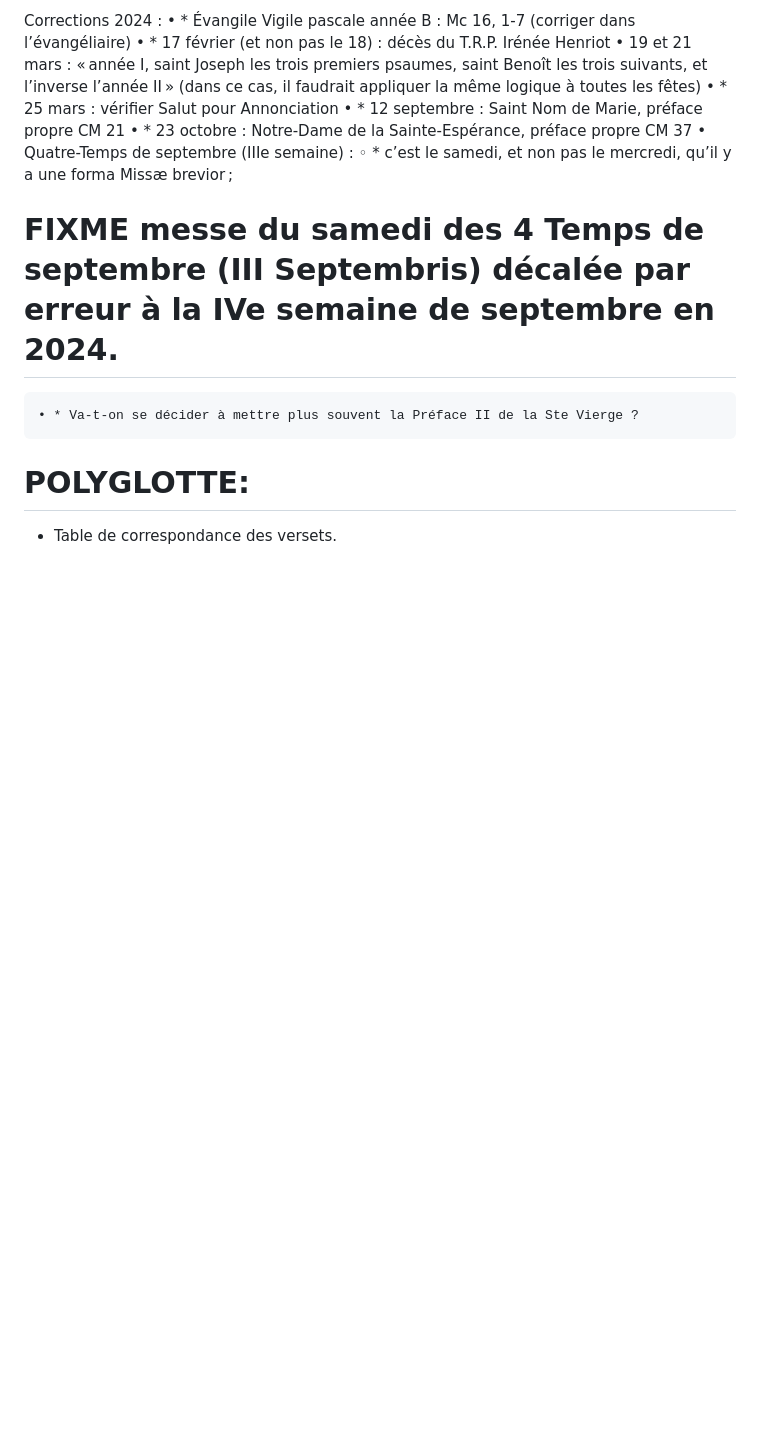
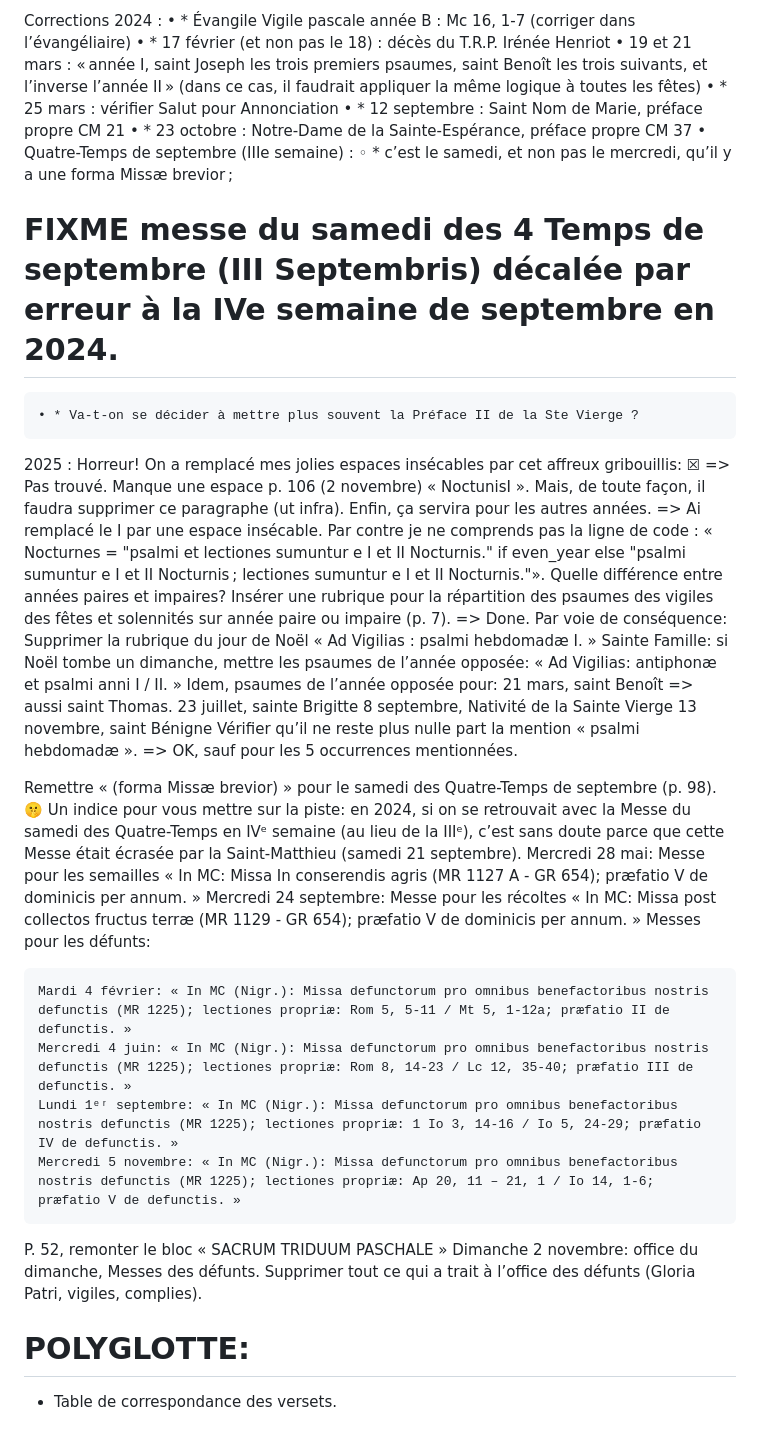
Before and after one commit to VincentLaisney/abbaye, a Markdown page: TODO.md, the part around the change. Rendered like a GitHub page; blank space fills up the shorter version.

Commit message:
Todo changed.

```diff
--- a/TODO.md
+++ b/TODO.md
@@ -501,5 +501,34 @@ Corrections 2024 :
 # FIXME messe du samedi des 4 Temps de septembre (III Septembris) décalée par erreur à la IVe semaine de septembre en 2024.
     • * Va-t-on se décider à mettre plus souvent la Préface II de la Ste Vierge ?
 
+2025 :
+Horreur! On a remplacé mes jolies espaces insécables par cet affreux gribouillis: ☒ => Pas trouvé.
+Manque une espace p. 106 (2 novembre) « NoctunisI ». Mais, de toute façon, il faudra supprimer ce paragraphe (ut infra). Enfin, ça servira pour les autres années. => Ai remplacé le I par une espace insécable. Par contre je ne comprends pas la ligne de code : « Nocturnes = "psalmi et lectiones sumuntur e I et II Nocturnis." if even_year else "psalmi sumuntur e I et II Nocturnis ; lectiones sumuntur e I et II Nocturnis."». Quelle différence entre années paires et impaires?
+Insérer une rubrique pour la répartition des psaumes des vigiles des fêtes et solennités sur année paire ou impaire (p. 7). => Done.
+Par voie de conséquence:
+    Supprimer la rubrique du jour de Noël « Ad Vigilias : psalmi hebdomadæ I. »
+    Sainte Famille: si Noël tombe un dimanche, mettre les psaumes de l’année opposée: « Ad Vigilias: antiphonæ et psalmi anni I / II. »
+    Idem, psaumes de l’année opposée pour:
+        21 mars, saint Benoît
+        => aussi saint Thomas.
+        23 juillet, sainte Brigitte
+        8 septembre, Nativité de la Sainte Vierge
+        13 novembre, saint Bénigne
+    Vérifier qu’il ne reste plus nulle part la mention « psalmi hebdomadæ ». => OK, sauf pour les 5 occurrences mentionnées.
+
+Remettre « (forma Missæ brevior) » pour le samedi des Quatre-Temps de septembre (p. 98).
+🤫 Un indice pour vous mettre sur la piste: en 2024, si on se retrouvait avec la Messe du samedi des Quatre-Temps en IVᵉ semaine (au lieu de la IIIᵉ), c’est sans doute parce que cette Messe était écrasée par la Saint-Matthieu (samedi 21 septembre).
+Mercredi 28 mai: Messe pour les semailles « In MC: Missa In conserendis agris (MR 1127 A - GR 654); præfatio V de dominicis per annum. »
+Mercredi 24 septembre: Messe pour les récoltes « In MC: Missa post collectos fructus terræ (MR 1129 - GR 654); præfatio V de dominicis per annum. »
+Messes pour les défunts:
+
+    Mardi 4 février: « In MC (Nigr.): Missa defunctorum pro omnibus benefactoribus nostris defunctis (MR 1225); lectiones propriæ: Rom 5, 5-11 / Mt 5, 1-12a; præfatio II de defunctis. »
+    Mercredi 4 juin: « In MC (Nigr.): Missa defunctorum pro omnibus benefactoribus nostris defunctis (MR 1225); lectiones propriæ: Rom 8, 14-23 / Lc 12, 35-40; præfatio III de defunctis. »
+    Lundi 1ᵉʳ septembre: « In MC (Nigr.): Missa defunctorum pro omnibus benefactoribus nostris defunctis (MR 1225); lectiones propriæ: 1 Io 3, 14-16 / Io 5, 24-29; præfatio IV de defunctis. »
+    Mercredi 5 novembre: « In MC (Nigr.): Missa defunctorum pro omnibus benefactoribus nostris defunctis (MR 1225); lectiones propriæ: Ap 20, 11 – 21, 1 / Io 14, 1-6; præfatio V de defunctis. »
+
+P. 52, remonter le bloc « SACRUM TRIDUUM PASCHALE »
+Dimanche 2 novembre: office du dimanche, Messes des défunts. Supprimer tout ce qui a trait à l’office des défunts (Gloria Patri, vigiles, complies).
+
 # POLYGLOTTE:
 - Table de correspondance des versets.
```
